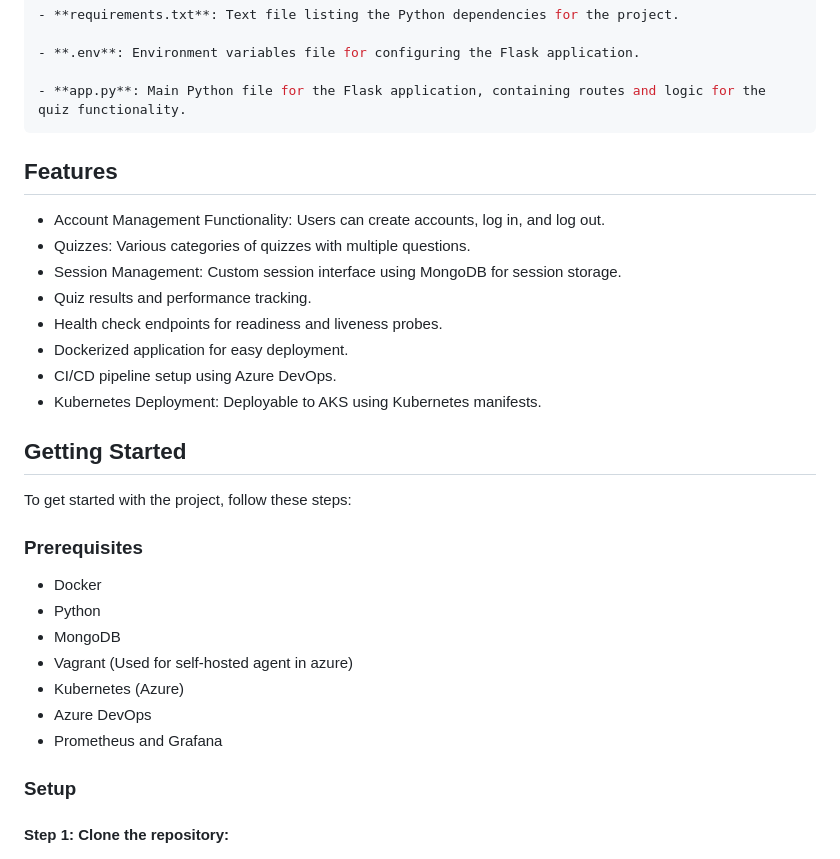
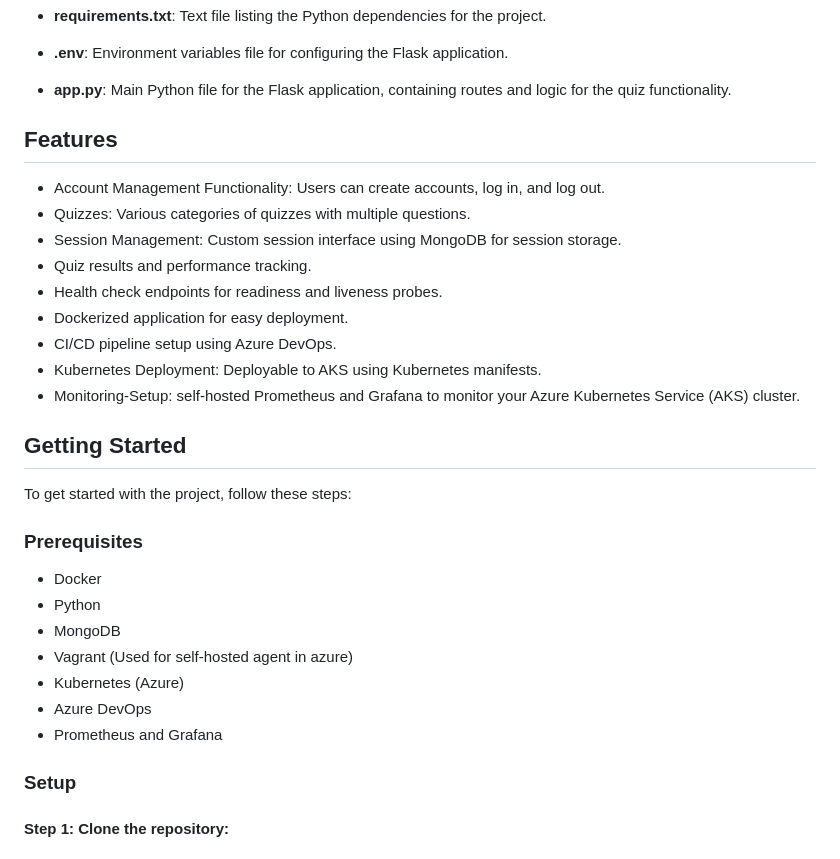
Before and after one commit to Godfrey22152/Quiz_Game_App-in-Azure-DevOps, a Markdown page: README.md, the part around the change printed below. Rendered like a GitHub page.

````diff
--- a/README.md
+++ b/README.md
@@ -86,7 +87,7 @@ Quiz-Game-App/
 - **.env**: Environment variables file for configuring the Flask application.
 
 - **app.py**: Main Python file for the Flask application, containing routes and logic for the quiz functionality.
-```
+
 ## Features
 
 - Account Management Functionality: Users can create accounts, log in, and log out.
@@ -97,6 +98,7 @@ Quiz-Game-App/
 - Dockerized application for easy deployment.
 - CI/CD pipeline setup using Azure DevOps.
 - Kubernetes Deployment: Deployable to AKS using Kubernetes manifests.
+- Monitoring-Setup: self-hosted Prometheus and Grafana to monitor your Azure Kubernetes Service (AKS) cluster.
 
 ## Getting Started
 
@@ -110,7 +112,7 @@ To get started with the project, follow these steps:
 - Vagrant (Used for self-hosted agent in azure)
 - Kubernetes (Azure)
 - Azure DevOps
--  Prometheus and Grafana
+- Prometheus and Grafana
 
 ### Setup
 
````
Also changed, not shown: other parts of README.md (+3 -2 lines).
